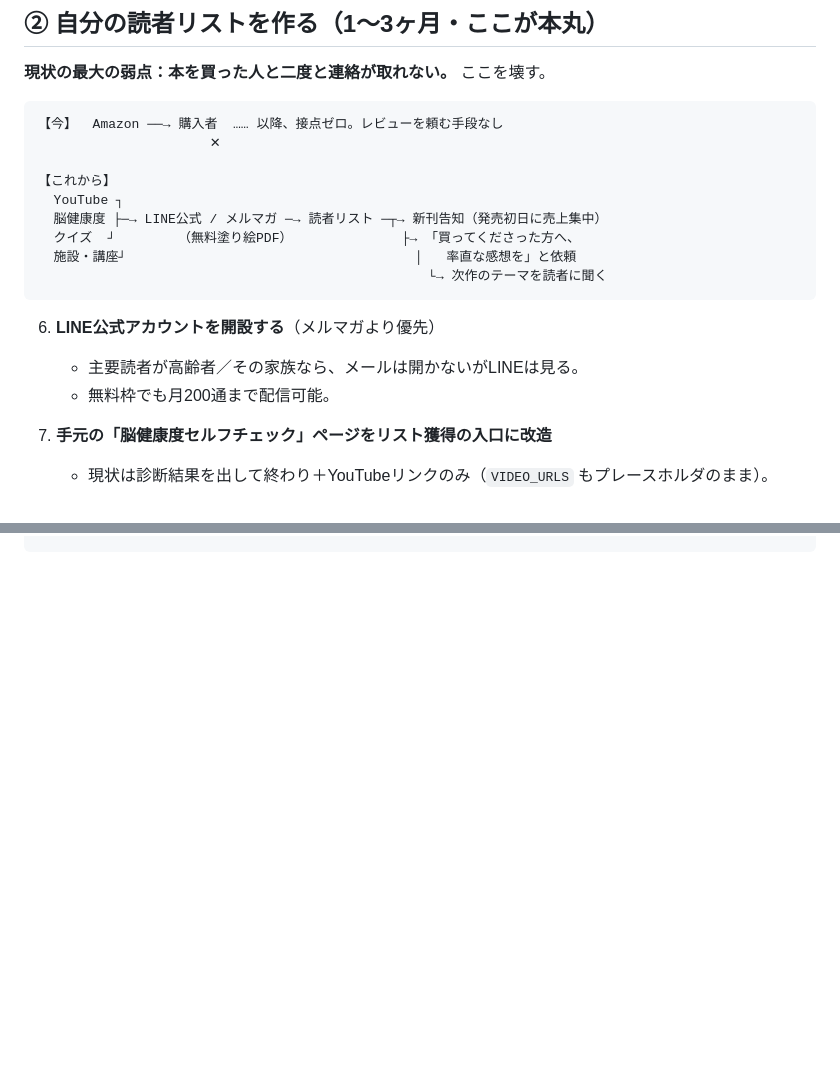
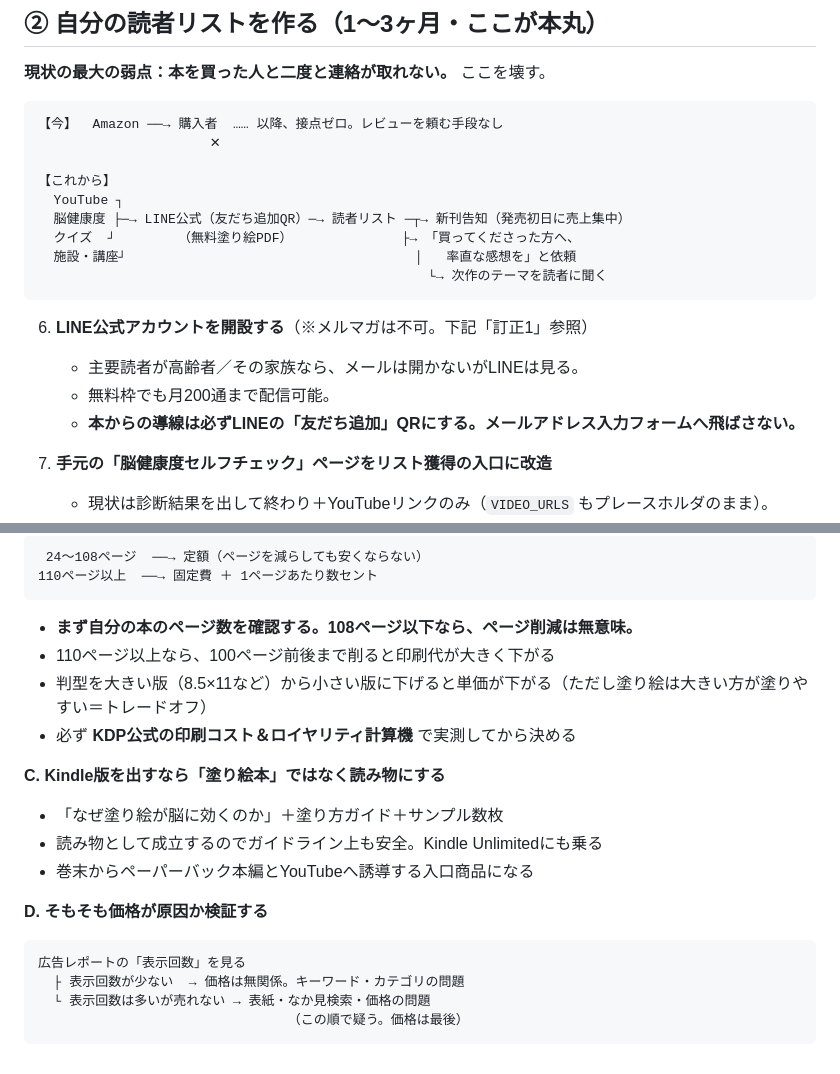
Before and after one commit to takedano/brain-quiz, a Markdown page: docs/kdp-review-strategy.md, 2 parts joined by grey strips. Rendered like a GitHub page; blank space fills up the shorter version.

````diff
--- a/docs/kdp-review-strategy.md
+++ b/docs/kdp-review-strategy.md
@@ -118,15 +118,16 @@
 
 【これから】
   YouTube ┐
-  脳健康度 ├─→ LINE公式 / メルマガ ─→ 読者リスト ─┬→ 新刊告知（発売初日に売上集中）
+  脳健康度 ├─→ LINE公式（友だち追加QR）─→ 読者リスト ─┬→ 新刊告知（発売初日に売上集中）
   クイズ  ┘        （無料塗り絵PDF）              ├→ 「買ってくださった方へ、
   施設・講座┘                                     │   率直な感想を」と依頼
                                                   └→ 次作のテーマを読者に聞く
 ```
 
-6. **LINE公式アカウントを開設する**（メルマガより優先）
+6. **LINE公式アカウントを開設する**（※メルマガは不可。下記「訂正1」参照）
    - 主要読者が高齢者／その家族なら、メールは開かないがLINEは見る。
    - 無料枠でも月200通まで配信可能。
+   - **本からの導線は必ずLINEの「友だち追加」QRにする。メールアドレス入力フォームへ飛ばさない。**
 
 7. **手元の「脳健康度セルフチェック」ページをリスト獲得の入口に改造**
    - 現状は診断結果を出して終わり＋YouTubeリンクのみ（`VIDEO_URLS` もプレースホルダのまま）。
@@ -235,0 +310,22 @@
+```
+ 24〜108ページ  ──→ 定額（ページを減らしても安くならない）
+110ページ以上  ──→ 固定費 ＋ 1ページあたり数セント
+```
+
+- **まず自分の本のページ数を確認する。108ページ以下なら、ページ削減は無意味。**
+- 110ページ以上なら、100ページ前後まで削ると印刷代が大きく下がる
+- 判型を大きい版（8.5×11など）から小さい版に下げると単価が下がる（ただし塗り絵は大きい方が塗りやすい＝トレードオフ）
+- 必ず **KDP公式の印刷コスト＆ロイヤリティ計算機** で実測してから決める
+
+**C. Kindle版を出すなら「塗り絵本」ではなく読み物にする**
+- 「なぜ塗り絵が脳に効くのか」＋塗り方ガイド＋サンプル数枚
+- 読み物として成立するのでガイドライン上も安全。Kindle Unlimitedにも乗る
+- 巻末からペーパーバック本編とYouTubeへ誘導する入口商品になる
+
+**D. そもそも価格が原因か検証する**
+```
+広告レポートの「表示回数」を見る
+  ├ 表示回数が少ない  → 価格は無関係。キーワード・カテゴリの問題
+  └ 表示回数は多いが売れない → 表紙・なか見検索・価格の問題
+                                （この順で疑う。価格は最後）
+```
````
Also changed, not shown: other parts of docs/kdp-review-strategy.md (+73 -0 lines).
